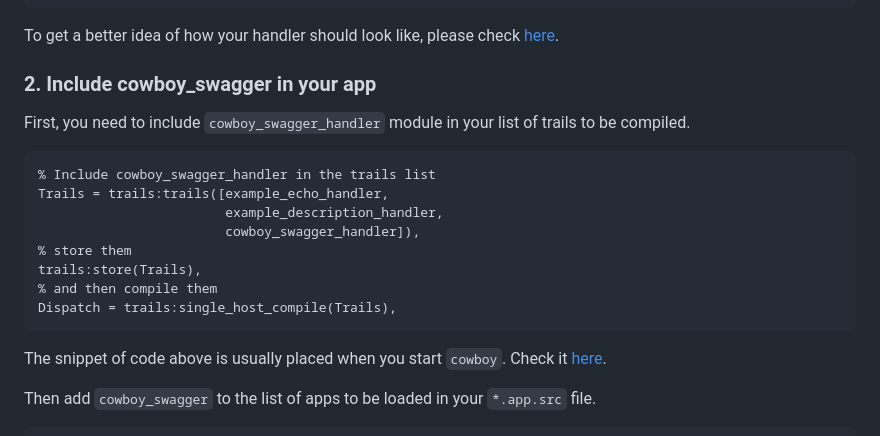
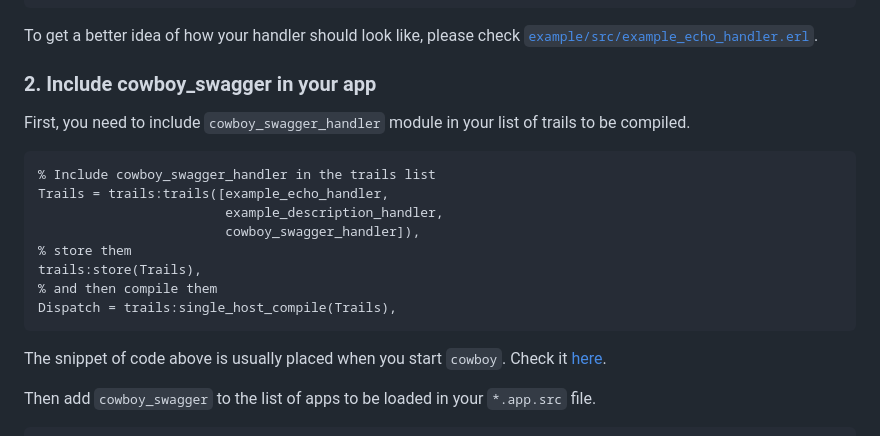
Before and after one commit to inaka/cowboy_swagger, a Markdown page: README.md, the part around one of its changes. GitHub-like rendering.

Commit message:
Fix broken README.md links

````diff
--- a/README.md
+++ b/README.md
@@ -63,7 +63,7 @@ trails() ->
   [trails:trail("/message/[:echo]", example_echo_handler, [], Metadata)].
 ```
 
-To get a better idea of how your handler should look like, please check [here](./example/src/example_echo_handler.erl).
+To get a better idea of how your handler should look like, please check [`example/src/example_echo_handler.erl`](https://github.com/inaka/cowboy_swagger/blob/master/example/src/example_echo_handler.erl).
 
 ### 2. Include cowboy_swagger in your app
 
````
Also changed, not shown: other parts of README.md (+5 -4 lines).
